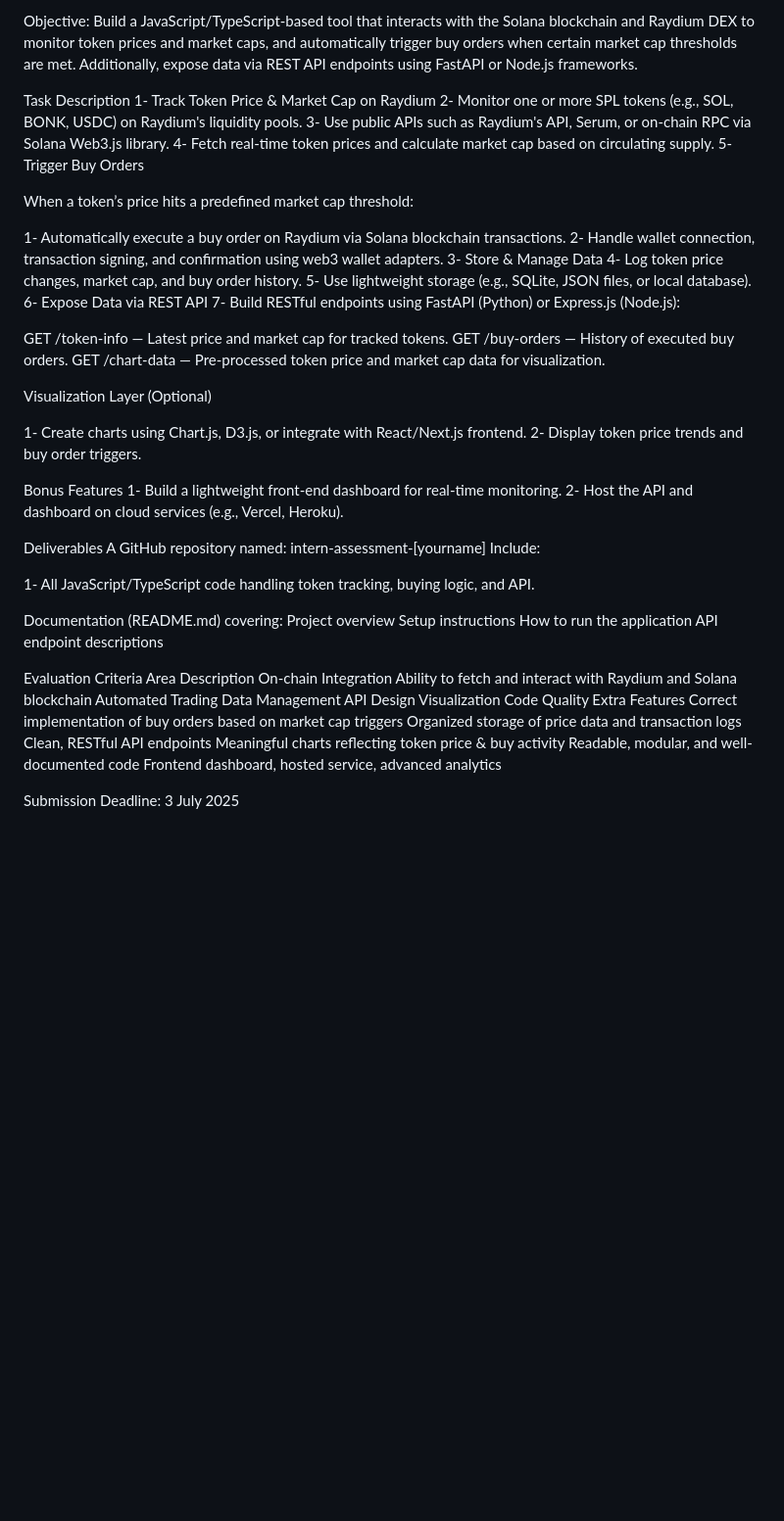
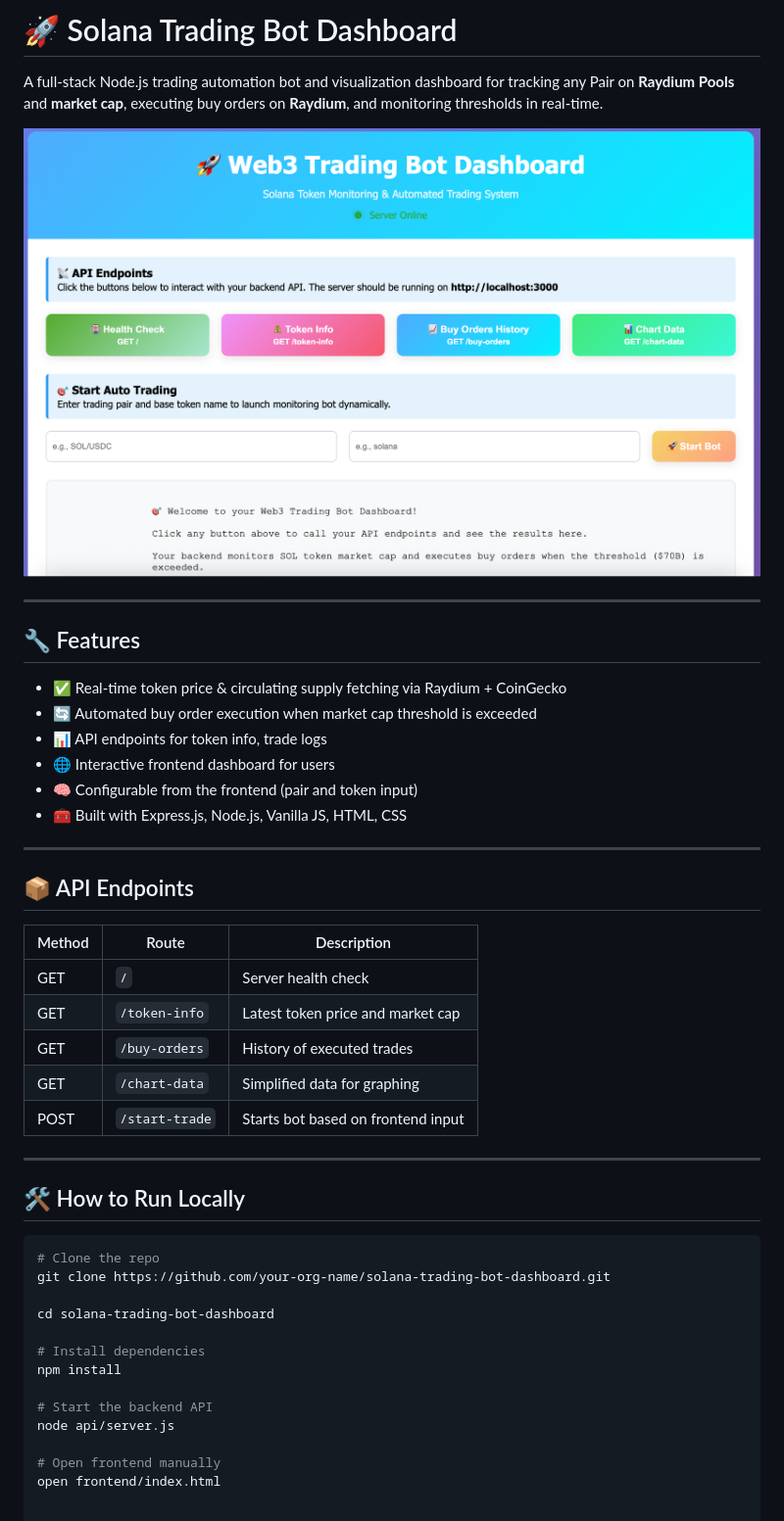
Before and after one commit to fighting45/Solana_Trading_bot, a Markdown page: README.md, the part around the change. Shown: that part at 98% size. GitHub-like rendering; pictures changed too: frontend/Screenshot.png (added); blank space fills up the shorter version.

Commit message:
Update README, backend scripts, and add frontend screenshot

````diff
--- a/README.md
+++ b/README.md
@@ -1,65 +1,47 @@
-Objective:
-Build a JavaScript/TypeScript-based tool that interacts with the Solana blockchain and
-Raydium DEX to monitor token prices and market caps, and automatically trigger buy orders
-when certain market cap thresholds are met. Additionally, expose data via REST API
-endpoints using FastAPI or Node.js frameworks.
+# 🚀 Solana Trading Bot Dashboard
 
-Task Description
-1- Track Token Price & Market Cap on Raydium
-2- Monitor one or more SPL tokens (e.g., SOL, BONK, USDC) on Raydium's liquidity pools.
-3- Use public APIs such as Raydium's API, Serum, or on-chain RPC via Solana
-Web3.js library.
-4- Fetch real-time token prices and calculate market cap based on circulating supply.
-5- Trigger Buy Orders
+A full-stack Node.js trading automation bot and visualization dashboard for tracking any Pair on **Raydium Pools** and **market cap**, executing buy orders on **Raydium**, and monitoring thresholds in real-time.
 
-When a token’s price hits a predefined market cap threshold:
+![Frontend Screenshot](./frontend/Screenshot.png)
 
-1- Automatically execute a buy order on Raydium via Solana blockchain
-transactions.
-2- Handle wallet connection, transaction signing, and confirmation using web3
-wallet adapters.
-3- Store & Manage Data
-4- Log token price changes, market cap, and buy order history.
-5- Use lightweight storage (e.g., SQLite, JSON files, or local database).
-6- Expose Data via REST API
-7- Build RESTful endpoints using FastAPI (Python) or Express.js (Node.js):
+---
 
-GET /token-info — Latest price and market cap for tracked tokens.
-GET /buy-orders — History of executed buy orders.
-GET /chart-data — Pre-processed token price and market cap data for visualization.
+## 🔧 Features
 
-Visualization Layer (Optional)
+- ✅ Real-time token price & circulating supply fetching via Raydium + CoinGecko
+- 🔄 Automated buy order execution when market cap threshold is exceeded
+- 📊 API endpoints for token info, trade logs
+- 🌐 Interactive frontend dashboard for users
+- 🧠 Configurable from the frontend (pair and token input)
+- 🧰 Built with Express.js, Node.js, Vanilla JS, HTML, CSS
 
-1- Create charts using Chart.js, D3.js, or integrate with React/Next.js frontend.
-2- Display token price trends and buy order triggers.
+---
 
-Bonus Features
-1- Build a lightweight front-end dashboard for real-time monitoring.
-2- Host the API and dashboard on cloud services (e.g., Vercel, Heroku).
+## 📦 API Endpoints
 
-Deliverables
-A GitHub repository named:
-intern-assessment-[yourname]
-Include:
+| Method | Route           | Description                            |
+|--------|------------------|----------------------------------------|
+| GET    | `/`              | Server health check                    |
+| GET    | `/token-info`    | Latest token price and market cap      |
+| GET    | `/buy-orders`    | History of executed trades             |
+| GET    | `/chart-data`    | Simplified data for graphing           |
+| POST   | `/start-trade`   | Starts bot based on frontend input     |
 
-1- All JavaScript/TypeScript code handling token tracking, buying logic, and API.
+---
 
-Documentation (README.md) covering:
-Project overview
-Setup instructions
-How to run the application
-API endpoint descriptions
+## 🛠️ How to Run Locally
 
-Evaluation Criteria
-Area Description
-On-chain Integration Ability to fetch and interact with Raydium and Solana blockchain
-Automated Trading Data Management API Design Visualization Code Quality Extra Features Correct implementation of buy orders based on market cap
-triggers
-Organized storage of price data and transaction logs
-Clean, RESTful API endpoints
-Meaningful charts reflecting token price & buy activity
-Readable, modular, and well-documented code
-Frontend dashboard, hosted service, advanced analytics
+```bash
+# Clone the repo
+git clone https://github.com/your-org-name/solana-trading-bot-dashboard.git
 
-Submission Deadline:
-3 July 2025
+cd solana-trading-bot-dashboard
+
+# Install dependencies
+npm install
+
+# Start the backend API
+node api/server.js
+
+# Open frontend manually
+open frontend/index.html
````
Also changed, not shown: 7 other files.
